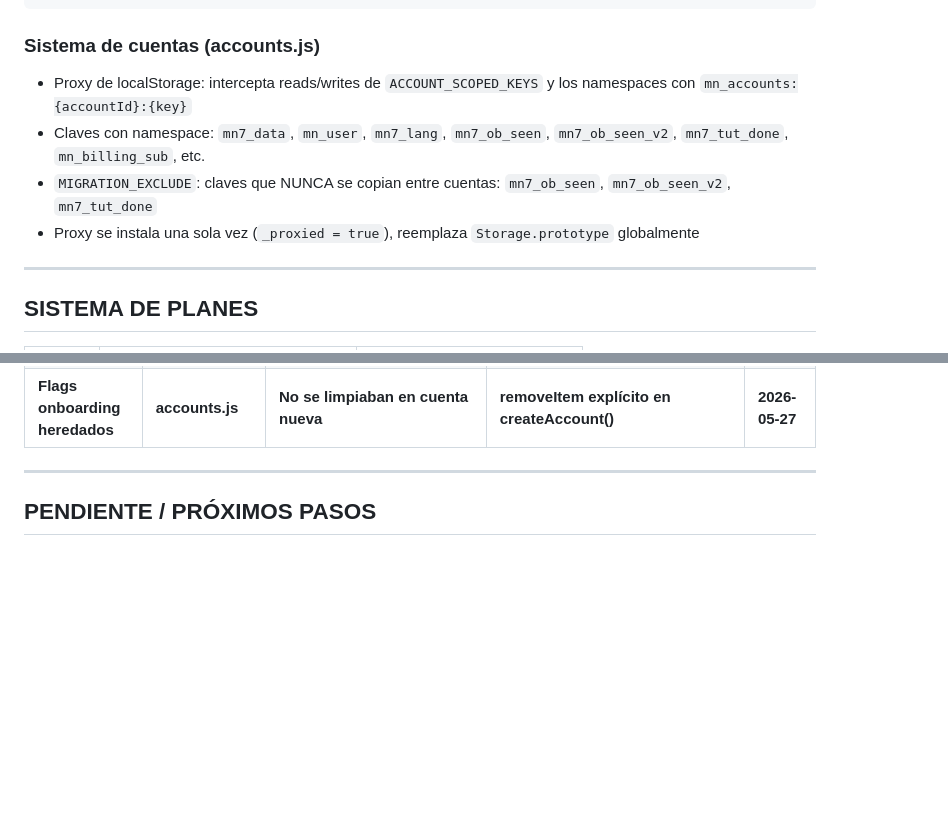
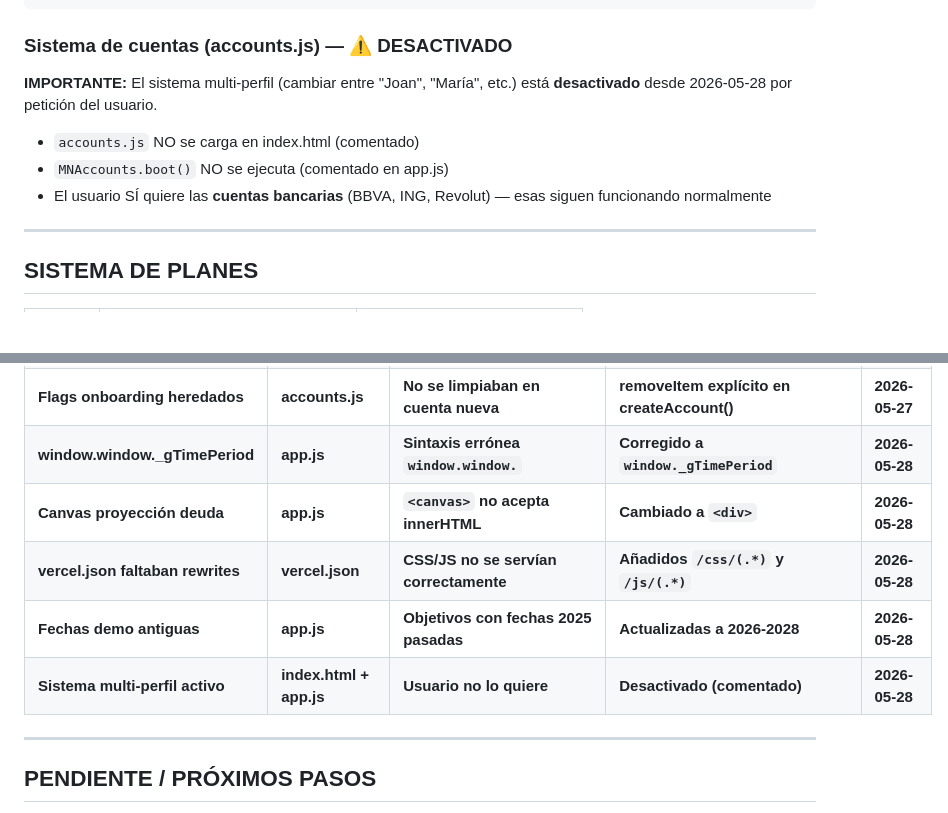
Before and after one commit to investgrid/MoneyNest, a Markdown page: CLAUDE.md, 2 parts joined by grey strips. GitHub-like rendering; blank space fills up the shorter version.

Commit message:
Docs: CLAUDE.md actualizado con 5 bugs resueltos el 2026-05-28
Co-Authored-By: Claude Sonnet 4.5 <noreply@anthropic.com>

````diff
--- a/CLAUDE.md
+++ b/CLAUDE.md
@@ -44,11 +44,11 @@ moneynest_premium/
     └── auth-ui.js          # Modal de auth y trial pill Pro
 ```
 
-### Sistema de cuentas (accounts.js)
-- Proxy de localStorage: intercepta reads/writes de `ACCOUNT_SCOPED_KEYS` y los namespaces con `mn_accounts:{accountId}:{key}`
-- Claves con namespace: `mn7_data`, `mn_user`, `mn7_lang`, `mn7_ob_seen`, `mn7_ob_seen_v2`, `mn7_tut_done`, `mn_billing_sub`, etc.
-- `MIGRATION_EXCLUDE`: claves que NUNCA se copian entre cuentas: `mn7_ob_seen`, `mn7_ob_seen_v2`, `mn7_tut_done`
-- Proxy se instala una sola vez (`_proxied = true`), reemplaza `Storage.prototype` globalmente
+### Sistema de cuentas (accounts.js) — ⚠️ DESACTIVADO
+**IMPORTANTE:** El sistema multi-perfil (cambiar entre "Joan", "María", etc.) está **desactivado** desde 2026-05-28 por petición del usuario.
+- `accounts.js` NO se carga en index.html (comentado)
+- `MNAccounts.boot()` NO se ejecuta (comentado en app.js)
+- El usuario SÍ quiere las **cuentas bancarias** (BBVA, ING, Revolut) — esas siguen funcionando normalmente
 
 ---
 
@@ -159,6 +159,11 @@ ROI = (gananciaTotal / capitalInicial) * 100
 | **Onboarding no funciona** | **app.js** | **MNAccounts.boot() nunca se llamaba** | **Añadida llamada en DOMContentLoaded** | **2026-05-27** |
 | **Filtro período no funciona** | **app.js** | **onclick con comillas escapadas rotas** | **Función helper `window._setPeriodAndRender()`** | **2026-05-27** |
 | **Flags onboarding heredados** | **accounts.js** | **No se limpiaban en cuenta nueva** | **removeItem explícito en createAccount()** | **2026-05-27** |
+| **window.window._gTimePeriod** | **app.js** | **Sintaxis errónea `window.window.`** | **Corregido a `window._gTimePeriod`** | **2026-05-28** |
+| **Canvas proyección deuda** | **app.js** | **`<canvas>` no acepta innerHTML** | **Cambiado a `<div>`** | **2026-05-28** |
+| **vercel.json faltaban rewrites** | **vercel.json** | **CSS/JS no se servían correctamente** | **Añadidos `/css/(.*)` y `/js/(.*)`** | **2026-05-28** |
+| **Fechas demo antiguas** | **app.js** | **Objetivos con fechas 2025 pasadas** | **Actualizadas a 2026-2028** | **2026-05-28** |
+| **Sistema multi-perfil activo** | **index.html + app.js** | **Usuario no lo quiere** | **Desactivado (comentado)** | **2026-05-28** |
 
 ---
 
````
